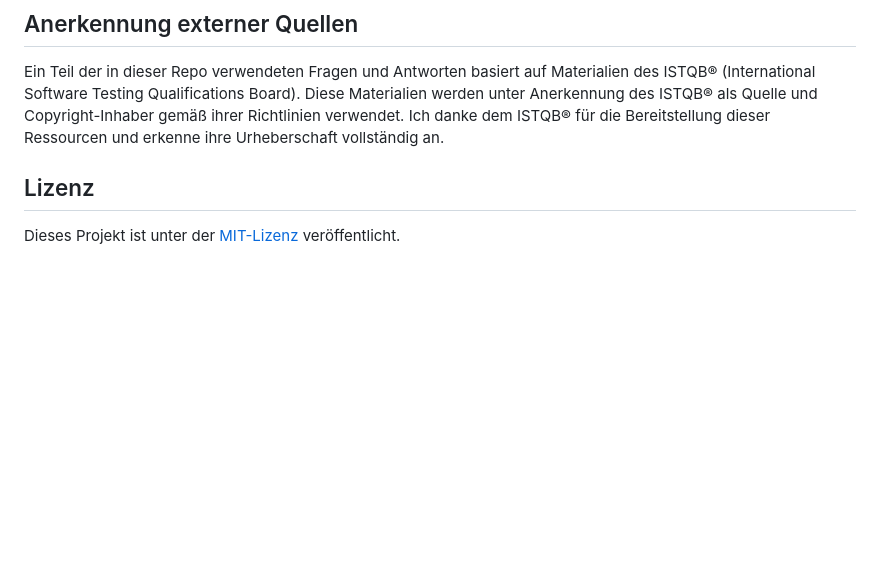
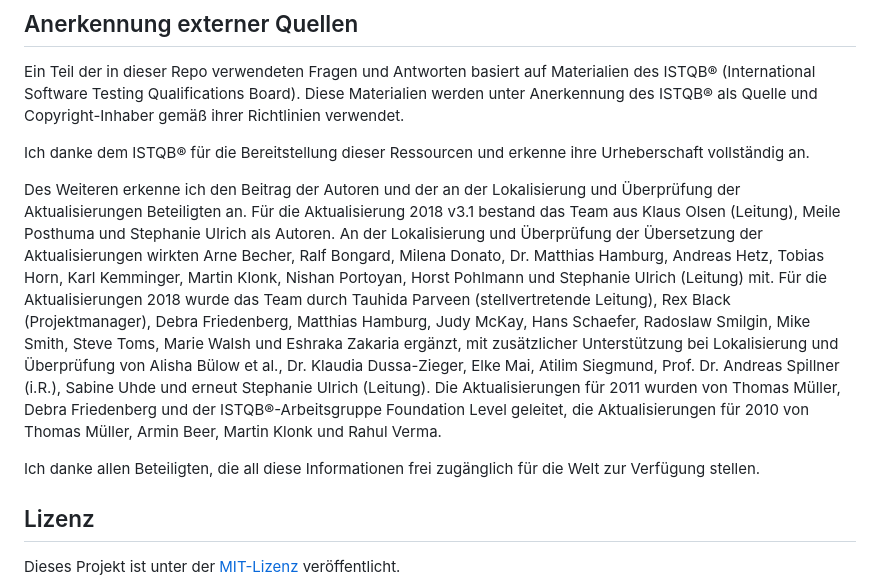
Before and after one commit to coezbay/TestPrepWeb, a Markdown page: README_DE.md, the part around the change. Rendered like a GitHub page; blank space fills up the shorter version.

```diff
--- a/README_DE.md
+++ b/README_DE.md
@@ -63,7 +63,22 @@ Ein Teil der in dieser Repo verwendeten Fragen und Antworten basiert auf Materia
 Testing Qualifications Board).
 Diese Materialien werden unter Anerkennung des ISTQB® als Quelle und Copyright-Inhaber gemäß ihrer Richtlinien
 verwendet.
+
 Ich danke dem ISTQB® für die Bereitstellung dieser Ressourcen und erkenne ihre Urheberschaft vollständig an.
+
+Des Weiteren erkenne ich den Beitrag der Autoren und der an der Lokalisierung und Überprüfung der Aktualisierungen
+Beteiligten an. Für die Aktualisierung 2018 v3.1 bestand das Team aus Klaus Olsen (Leitung), Meile Posthuma und
+Stephanie Ulrich als Autoren. An der Lokalisierung und Überprüfung der Übersetzung der Aktualisierungen wirkten Arne
+Becher, Ralf Bongard, Milena Donato, Dr. Matthias Hamburg, Andreas Hetz, Tobias Horn, Karl Kemminger, Martin Klonk,
+Nishan Portoyan, Horst Pohlmann und Stephanie Ulrich (Leitung) mit. Für die Aktualisierungen 2018 wurde das Team durch
+Tauhida Parveen (stellvertretende Leitung), Rex Black (Projektmanager), Debra Friedenberg, Matthias Hamburg, Judy McKay,
+Hans Schaefer, Radoslaw Smilgin, Mike Smith, Steve Toms, Marie Walsh und Eshraka Zakaria ergänzt, mit zusätzlicher
+Unterstützung bei Lokalisierung und Überprüfung von Alisha Bülow et al., Dr. Klaudia Dussa-Zieger, Elke Mai, Atilim
+Siegmund, Prof. Dr. Andreas Spillner (i.R.), Sabine Uhde und erneut Stephanie Ulrich (Leitung). Die Aktualisierungen für
+2011 wurden von Thomas Müller, Debra Friedenberg und der ISTQB®-Arbeitsgruppe Foundation Level geleitet, die
+Aktualisierungen für 2010 von Thomas Müller, Armin Beer, Martin Klonk und Rahul Verma.
+
+Ich danke allen Beteiligten, die all diese Informationen frei zugänglich für die Welt zur Verfügung stellen.
 
 ## Lizenz
 
```
Also changed, not shown: README.md (+13 -0 lines), README_FR.md (+48 -15 lines).
